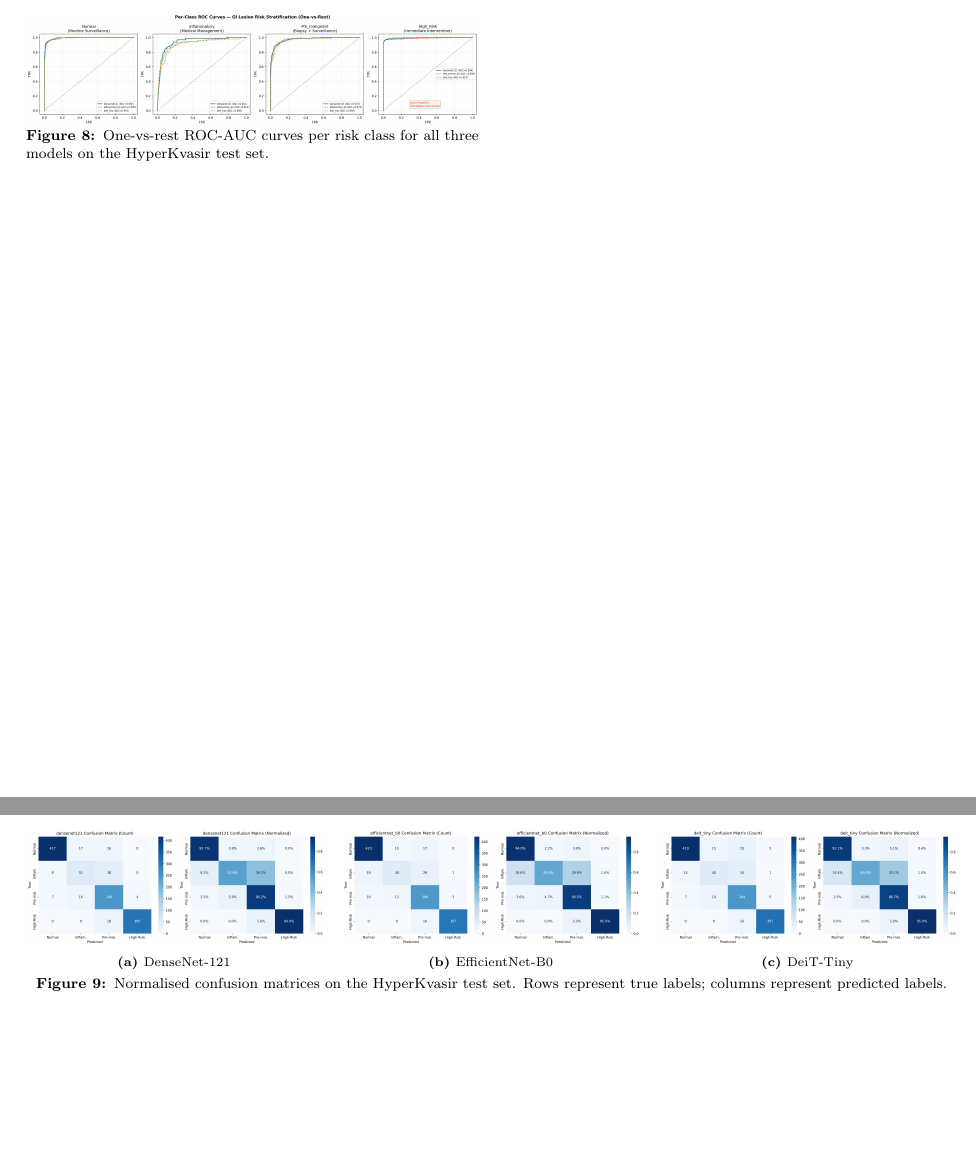
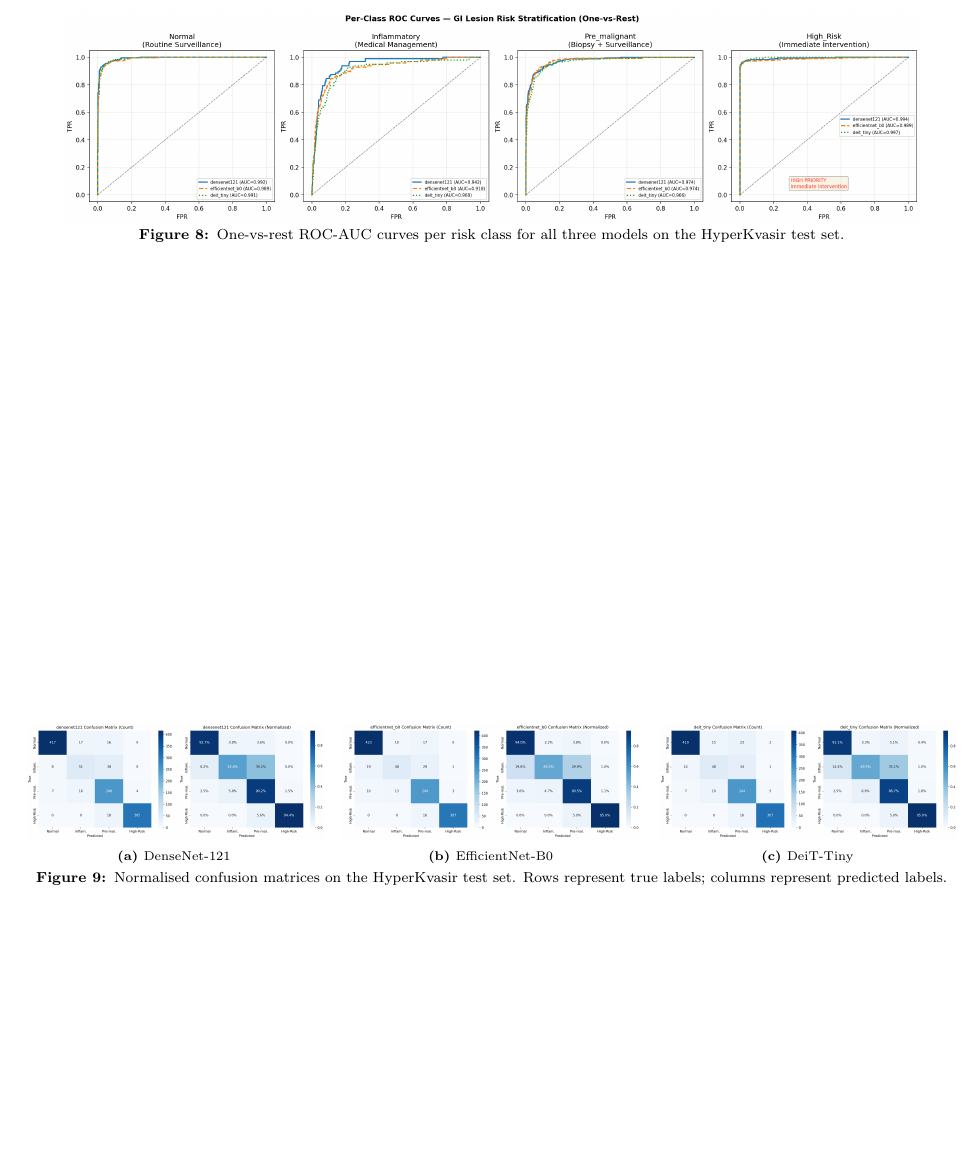
Before and after one commit to ayanchyaziz123/GastroEndoscopy-Risk-Stratification, a LaTeX paper (paper.tex): two parts of pages 10 and 11 of 14 before the commit and part of page 10 of 13 after it, the two joined at a grey line, cut so that both start at the same text. Compiled offline with pdfLaTeX.

Commit message:
Restore ROC figure to full width (figure*)
Was shrunk to single-column figure during page reduction — 4 subplots
side by side are unreadable at column width. Restored to figure* at
0.92\textwidth so all four ROC curves are legible.

Co-Authored-By: Claude Sonnet 4.6 <noreply@anthropic.com>

```diff
--- a/paper.tex
+++ b/paper.tex
@@ -863,13 +863,13 @@ Figure~\ref{fig:roc} shows one-vs-rest ROC-AUC curves per class for all
 three models. Figure~\ref{fig:cm} shows normalised confusion matrices on the
 HyperKvasir test set.
 
-\begin{figure}[!htp]
+\begin{figure*}[!htp]
   \centering
-  \includegraphics[width=\linewidth]{roc_curves.png}
+  \includegraphics[width=0.92\textwidth]{roc_curves.png}
   \caption{One-vs-rest ROC-AUC curves per risk class for all three models
     on the HyperKvasir test set.}
   \label{fig:roc}
-\end{figure}
+\end{figure*}
 
 \begin{figure*}[!htp]
   \centering
```
